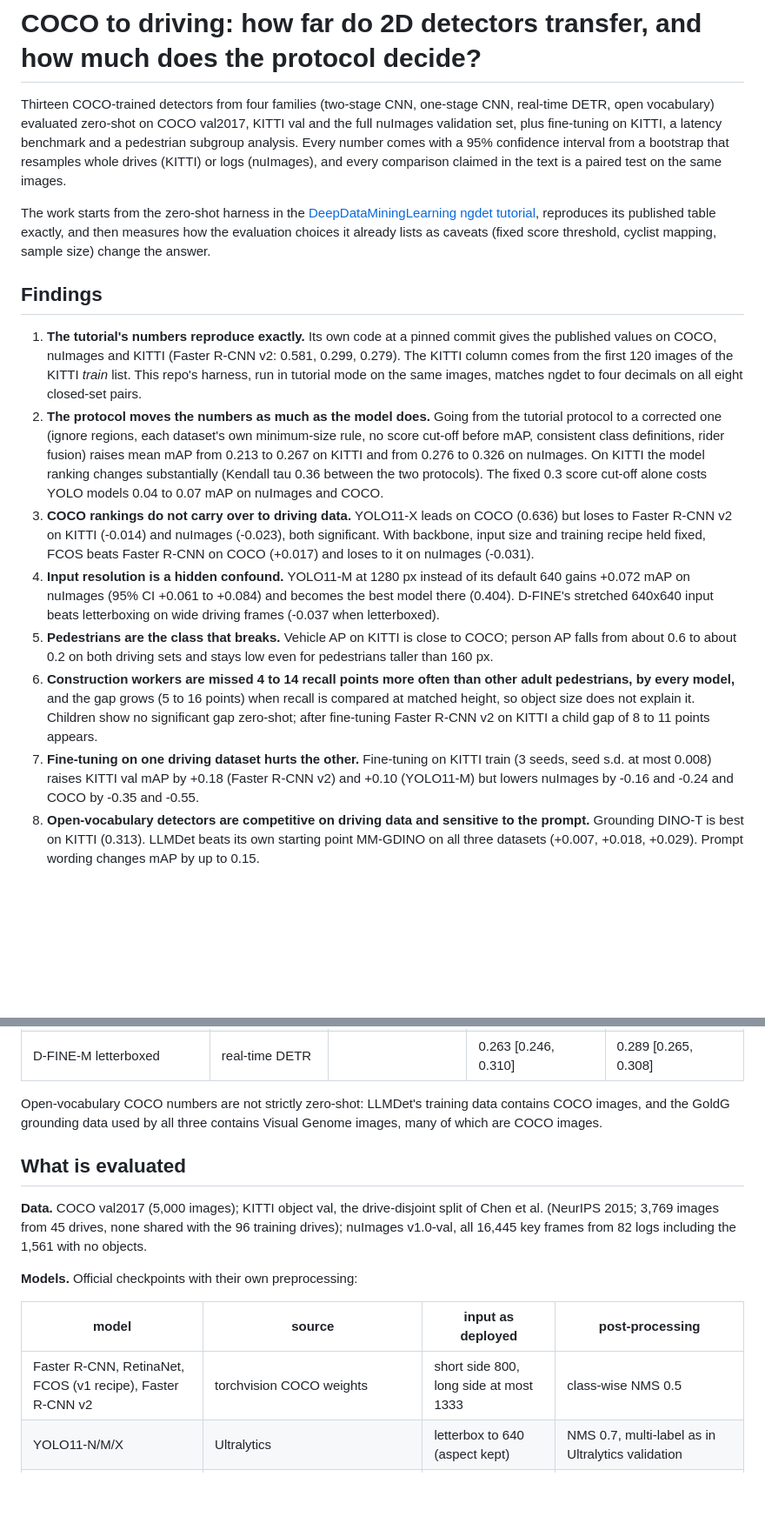
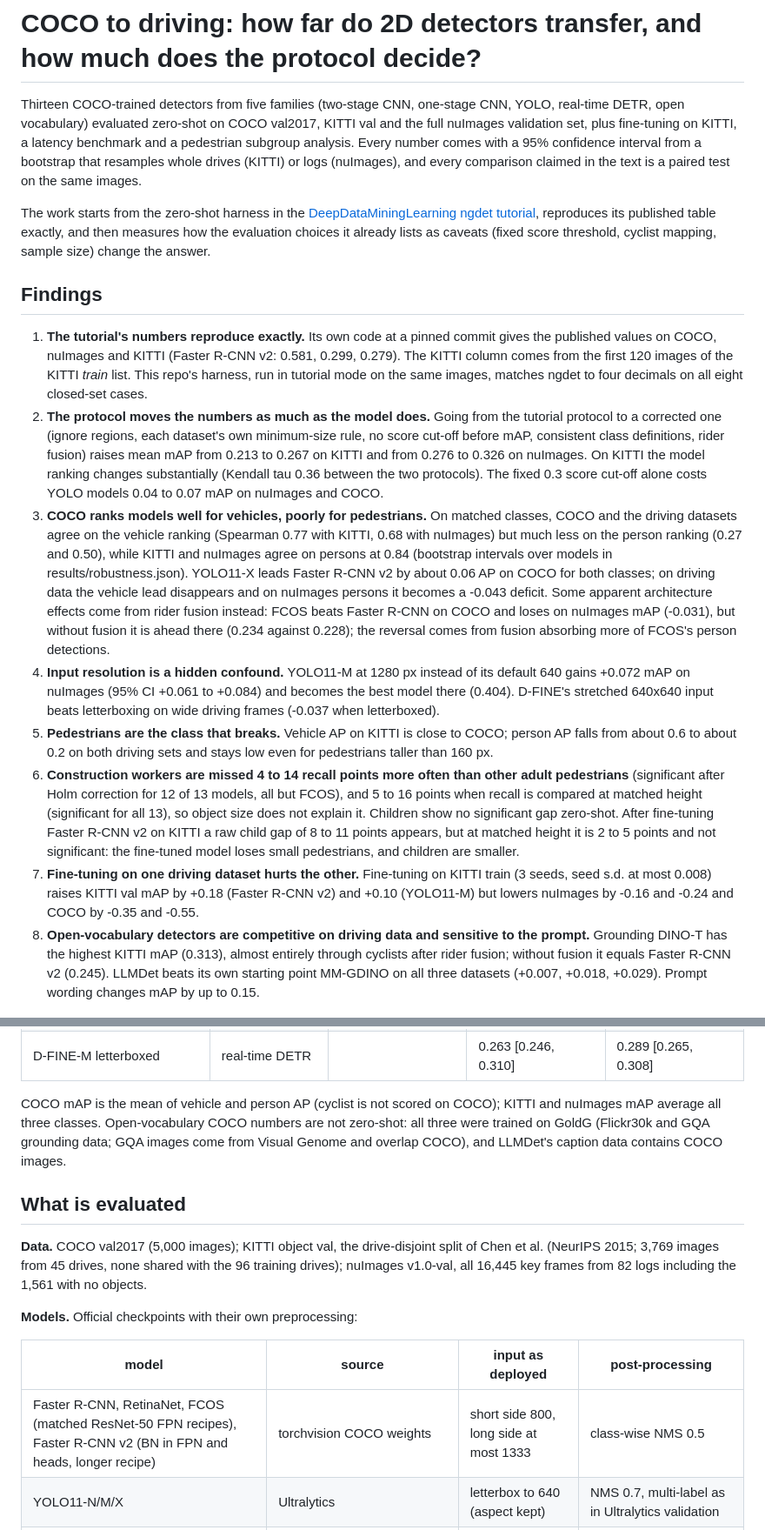
Before and after one commit to uday1o1/coco-to-driving-detection, a Markdown page: README.md, 2 parts joined by grey strips. Shown at 87% size. Drawn GitHub-style; blank space fills up the shorter version.

Commit message:
Per-class ranking agreement and architecture contrasts with and without rider fusion; subgroup tests at 20000 resamples; error breakdown on evaluator outcomes; CPU-only reproduction log

```diff
--- a/README.md
+++ b/README.md
@@ -1,7 +1,7 @@
 # COCO to driving: how far do 2D detectors transfer, and how much does the protocol decide?
 
-Thirteen COCO-trained detectors from four families (two-stage CNN, one-stage CNN, real-time DETR,
-open vocabulary) evaluated zero-shot on COCO val2017, KITTI val and the full nuImages validation set,
+Thirteen COCO-trained detectors from five families (two-stage CNN, one-stage CNN, YOLO, real-time
+DETR, open vocabulary) evaluated zero-shot on COCO val2017, KITTI val and the full nuImages validation set,
 plus fine-tuning on KITTI, a latency benchmark and a pedestrian subgroup analysis. Every number comes
 with a 95% confidence interval from a bootstrap that resamples whole drives (KITTI) or logs
 (nuImages), and every comparison claimed in the text is a paired test on the same images.
@@ -16,30 +16,38 @@ as caveats (fixed score threshold, cyclist mapping, sample size) change the answ
 1. **The tutorial's numbers reproduce exactly.** Its own code at a pinned commit gives the published
    values on COCO, nuImages and KITTI (Faster R-CNN v2: 0.581, 0.299, 0.279). The KITTI column comes from
    the first 120 images of the KITTI *train* list. This repo's harness, run in tutorial mode on the same
-   images, matches ngdet to four decimals on all eight closed-set pairs.
+   images, matches ngdet to four decimals on all eight closed-set cases.
 2. **The protocol moves the numbers as much as the model does.** Going from the tutorial protocol to a
    corrected one (ignore regions, each dataset's own minimum-size rule, no score cut-off before mAP,
    consistent class definitions, rider fusion) raises mean mAP from 0.213 to 0.267 on KITTI and from 0.276
    to 0.326 on nuImages. On KITTI the model ranking changes substantially (Kendall tau 0.36 between the
    two protocols). The fixed 0.3 score cut-off alone costs YOLO models 0.04 to 0.07 mAP on nuImages
    and COCO.
-3. **COCO rankings do not carry over to driving data.** YOLO11-X leads on COCO (0.636) but loses to
-   Faster R-CNN v2 on KITTI (-0.014) and nuImages (-0.023), both significant. With backbone, input size and
-   training recipe held fixed, FCOS beats Faster R-CNN on COCO (+0.017) and loses to it on nuImages (-0.031).
+3. **COCO ranks models well for vehicles, poorly for pedestrians.** On matched classes, COCO and the
+   driving datasets agree on the vehicle ranking (Spearman 0.77 with KITTI, 0.68 with nuImages) but much
+   less on the person ranking (0.27 and 0.50), while KITTI and nuImages agree on persons at 0.84 (bootstrap
+   intervals over models in results/robustness.json). YOLO11-X leads Faster R-CNN v2 by about 0.06 AP on
+   COCO for both classes; on driving data the vehicle lead disappears and on nuImages persons it becomes a
+   -0.043 deficit. Some apparent architecture effects come from rider fusion instead: FCOS beats Faster R-CNN
+   on COCO and loses on nuImages mAP (-0.031), but without fusion it is ahead there (0.234 against 0.228); the
+   reversal comes from fusion absorbing more of FCOS's person detections.
 4. **Input resolution is a hidden confound.** YOLO11-M at 1280 px instead of its default 640 gains
    +0.072 mAP on nuImages (95% CI +0.061 to +0.084) and becomes the best model there (0.404). D-FINE's
    stretched 640x640 input beats letterboxing on wide driving frames (-0.037 when letterboxed).
 5. **Pedestrians are the class that breaks.** Vehicle AP on KITTI is close to COCO; person AP falls
    from about 0.6 to about 0.2 on both driving sets and stays low even for pedestrians taller than 160 px.
-6. **Construction workers are missed 4 to 14 recall points more often than other adult pedestrians, by
-   every model,** and the gap grows (5 to 16 points) when recall is compared at matched height, so object
-   size does not explain it. Children show no significant gap zero-shot; after fine-tuning Faster R-CNN v2
-   on KITTI a child gap of 8 to 11 points appears.
+6. **Construction workers are missed 4 to 14 recall points more often than other adult pedestrians**
+   (significant after Holm correction for 12 of 13 models, all but FCOS), and 5 to 16 points when recall is
+   compared at matched height (significant for all 13), so object size does not explain it. Children show no
+   significant gap zero-shot. After fine-tuning Faster R-CNN v2 on KITTI a raw child gap of 8 to 11 points
+   appears, but at matched height it is 2 to 5 points and not significant: the fine-tuned model loses small
+   pedestrians, and children are smaller.
 7. **Fine-tuning on one driving dataset hurts the other.** Fine-tuning on KITTI train (3 seeds, seed
    s.d. at most 0.008) raises KITTI val mAP by +0.18 (Faster R-CNN v2) and +0.10 (YOLO11-M) but lowers
    nuImages by -0.16 and -0.24 and COCO by -0.35 and -0.55.
 8. **Open-vocabulary detectors are competitive on driving data and sensitive to the prompt.** Grounding
-   DINO-T is best on KITTI (0.313). LLMDet beats its own starting point MM-GDINO on all three datasets
+   DINO-T has the highest KITTI mAP (0.313), almost entirely through cyclists after rider fusion; without
+   fusion it equals Faster R-CNN v2 (0.245). LLMDet beats its own starting point MM-GDINO on all three datasets
    (+0.007, +0.018, +0.029). Prompt wording changes mAP by up to 0.15.
 
 ![protocol audit](figures/protocol_audit.png)
@@ -74,9 +82,10 @@ the JSON files in [results/](results).
 | YOLO11-M at 1280 px | YOLO | | 0.286 [0.261, 0.358] | 0.404 [0.380, 0.426] |
 | D-FINE-M letterboxed | real-time DETR | | 0.263 [0.246, 0.310] | 0.289 [0.265, 0.308] |
 
-Open-vocabulary COCO numbers are not strictly zero-shot: LLMDet's training data contains COCO images,
-and the GoldG grounding data used by all three contains Visual Genome images, many of which are COCO
-images.
+COCO mAP is the mean of vehicle and person AP (cyclist is not scored on COCO); KITTI and nuImages mAP
+average all three classes. Open-vocabulary COCO numbers are not zero-shot: all three were trained on
+GoldG (Flickr30k and GQA grounding data; GQA images come from Visual Genome and overlap COCO), and
+LLMDet's caption data contains COCO images.
 
 ## What is evaluated
 
@@ -88,7 +97,7 @@ v1.0-val, all 16,445 key frames from 82 logs including the 1,561 with no objects
 
 | model | source | input as deployed | post-processing |
 |---|---|---|---|
-| Faster R-CNN, RetinaNet, FCOS (v1 recipe), Faster R-CNN v2 | torchvision COCO weights | short side 800, long side at most 1333 | class-wise NMS 0.5 |
+| Faster R-CNN, RetinaNet, FCOS (matched ResNet-50 FPN recipes), Faster R-CNN v2 (BN in FPN and heads, longer recipe) | torchvision COCO weights | short side 800, long side at most 1333 | class-wise NMS 0.5 |
 | YOLO11-N/M/X | Ultralytics | letterbox to 640 (aspect kept) | NMS 0.7, multi-label as in Ultralytics validation |
 | D-FINE-N/M/X | authors' code (Peterande/D-FINE @ 956d170) and released COCO weights | stretch to 640x640 | top 300 (query, class) pairs |
 | Grounding DINO-T, MM-GDINO-T, LLMDet-T | Hugging Face transformers | short side 800, long side at most 1333 | top 300 (query, term) pairs, term score = mean token probability |
```
Also changed, not shown: other parts of README.md (+15 -7 lines), results/tables.md (+19 -18 lines), figures/pedestrian_subgroups.png, 8 other files.
